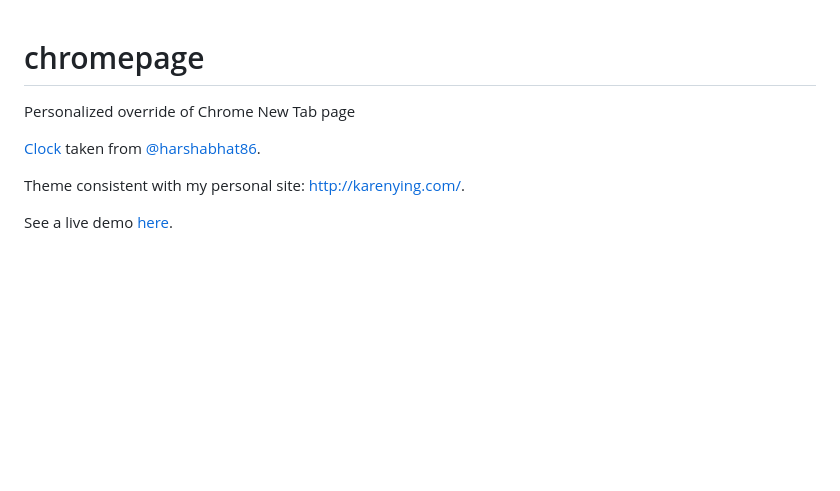
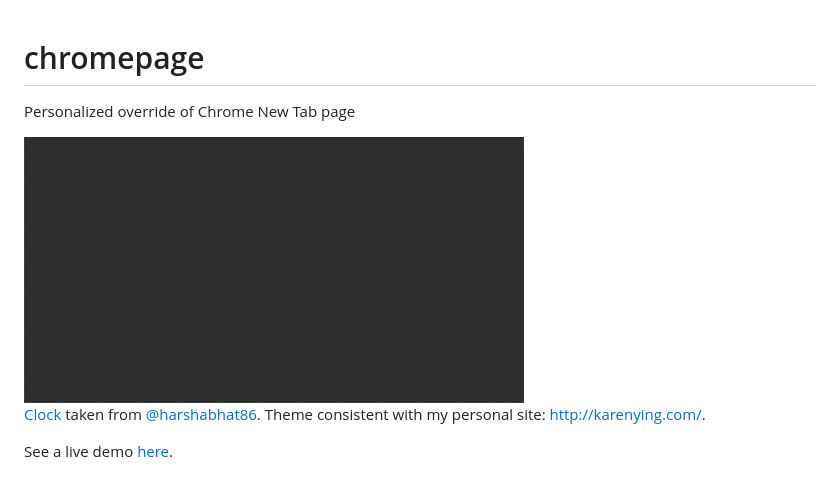
Before and after one commit to karenying/chromepage, a Markdown page: README.md, the part around the change. GitHub-like rendering; pictures changed too: preview.gif (added); blank space fills up the shorter version.

Commit message:
Add preview

```diff
--- a/README.md
+++ b/README.md
@@ -1,8 +1,9 @@
 # chromepage
+
 Personalized override of Chrome New Tab page
 
-[Clock](https://codepen.io/harshabhat86/full/tAxuF) taken from [@harshabhat86](https://github.com/harshabhat86).
+<img src="preview.gif" width="500px">
 
-Theme consistent with my personal site: http://karenying.com/.
+[Clock](https://codepen.io/harshabhat86/full/tAxuF) taken from [@harshabhat86](https://github.com/harshabhat86). Theme consistent with my personal site: http://karenying.com/.
 
 See a live demo [here](https://karenying.github.io/chromepage/).
```
